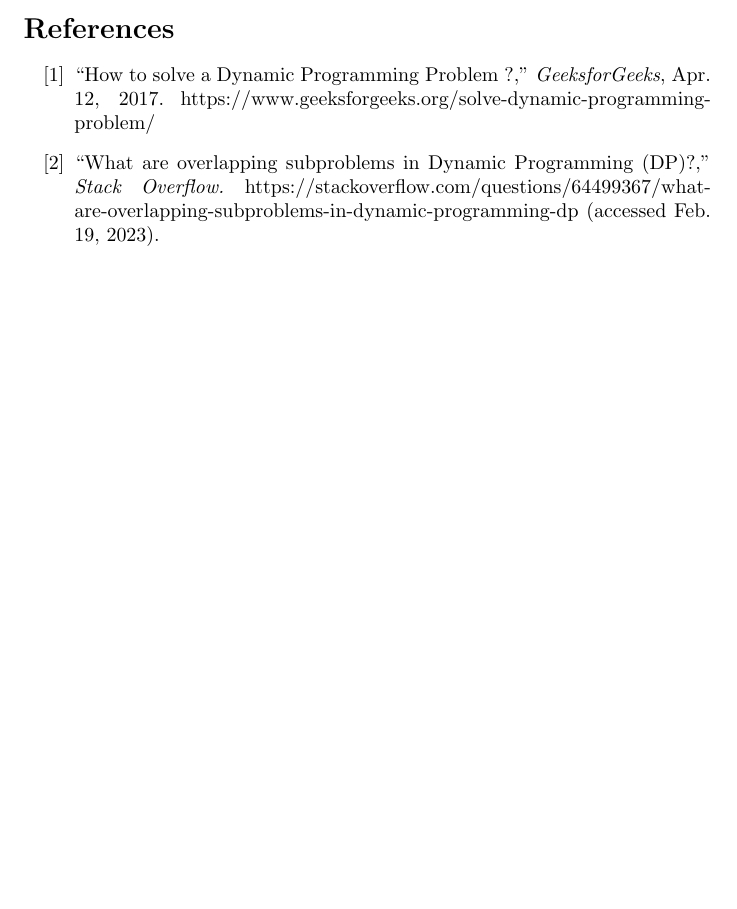
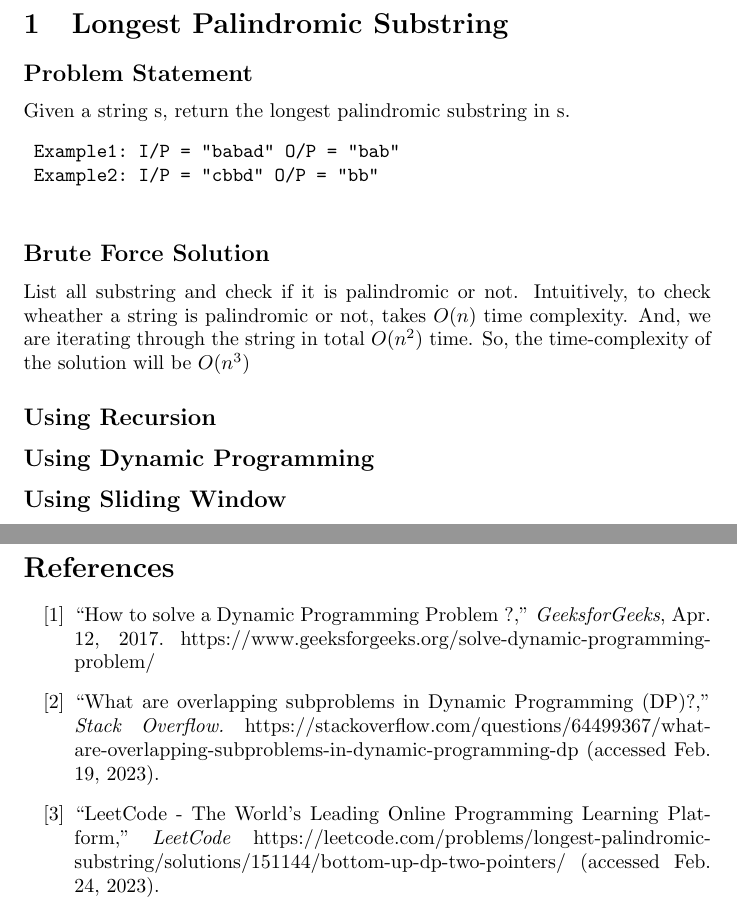
Before and after one commit to suvasish114/Notes, a LaTeX document (Dynamic Programming/DynamicProgramming.tex): part of page 2 of 2 before the commit and two parts of pages 2 and 3 of 3 after it, the two joined at a grey line, cut at the place of the change, the shorter picture padded with empty space. Compiled offline with pdfLaTeX.

Commit message:
problem added

```diff
--- a/Dynamic Programming/DynamicProgramming.tex
+++ b/Dynamic Programming/DynamicProgramming.tex
@@ -60,5 +61,26 @@
 	\section*{Optimal Substructure}
 
 
+	%%%%%%%%%%%%%%%%%%%%%%%%%%%%%%%%%%%%%%%%%%%%%%%%%%%%%%%%%%
+	\newpage
+	\section{Longest Palindromic Substring}
+
+	\subsection*{Problem Statement}
+	Given a string s, return the longest palindromic substring in s.
+	\begin{verbatim}
+	Example1: I/P = "babad" O/P = "bab"
+	Example2: I/P = "cbbd" O/P = "bb"
+	\end{verbatim}
+
+	\subsection*{Brute Force Solution}
+	List all substring and check if it is palindromic or not. Intuitively, to check wheather a string is palindromic or not, takes $O(n)$ time complexity. And, we are iterating through the string in total $O(n^2)$ time. So, the time-complexity of the solution will be $O(n^3)$
+
+	\subsection*{Using Recursion}
+
+	\subsection*{Using Dynamic Programming}
+	% \cite{longest_palindromic_substring}
+
+	\subsection*{Using Sliding Window}
+
 
 	% citaions
@@ -71,6 +95,10 @@
 		“What are overlapping subproblems in Dynamic Programming (DP)?,”
 		\emph{Stack Overflow.} https://stackoverflow.com/questions/64499367/what-are-overlapping-subproblems-in-dynamic-programming-dp (accessed Feb. 19, 2023).
 
+		\bibitem{longest_palindromic_substring}
+		“LeetCode - The World’s Leading Online Programming Learning Platform,”
+		\emph{LeetCode}
+		https://leetcode.com/problems/longest-palindromic-substring/solutions/151144/bottom-up-dp-two-pointers/ (accessed Feb. 24, 2023).
 
 
 	\end{thebibliography}
```
Also changed, not shown: Dynamic Programming/DynamicProgramming.pdf, Dynamic Programming/DynamicProgramming.tex (5 more changed lines), 3 other files.
